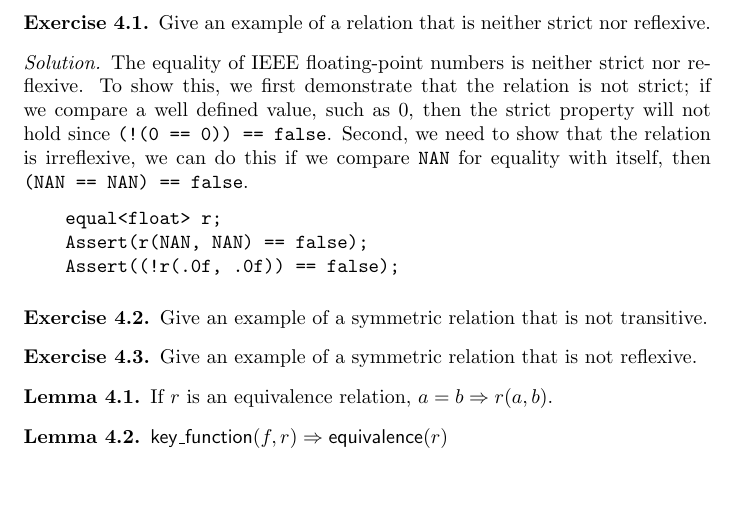
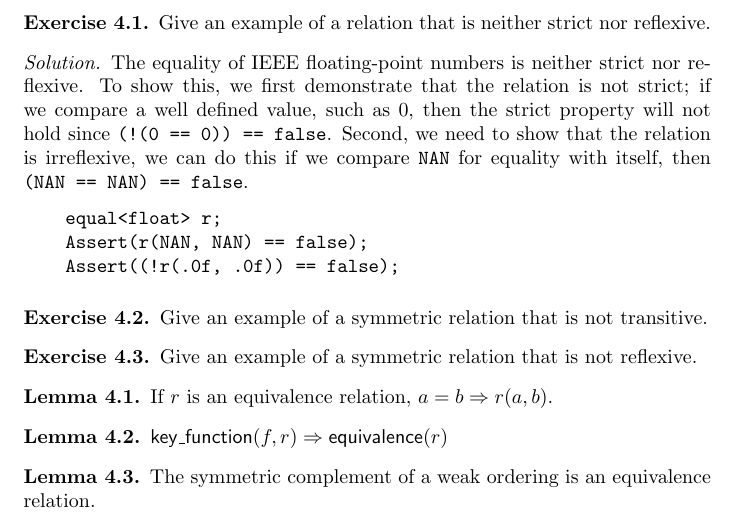
Before and after one commit to rksouthee/eop-solutions, a LaTeX thesis (eop.tex, which reads chap04.tex): part of page 9 of 9, cut so that both start at the same text, the shorter picture padded with empty space. Compiled offline with pdfLaTeX.

Commit message:
Add Lemma 4.3

```diff
--- a/chap04.tex
+++ b/chap04.tex
@@ -29,3 +29,7 @@
 \begin{lemma}
 	$\func{key\_function}(f, r) \Rightarrow \func{equivalence}(r)$
 \end{lemma}
+
+\begin{lemma}
+	The symmetric complement of a weak ordering is an equivalence relation.
+\end{lemma}
```
